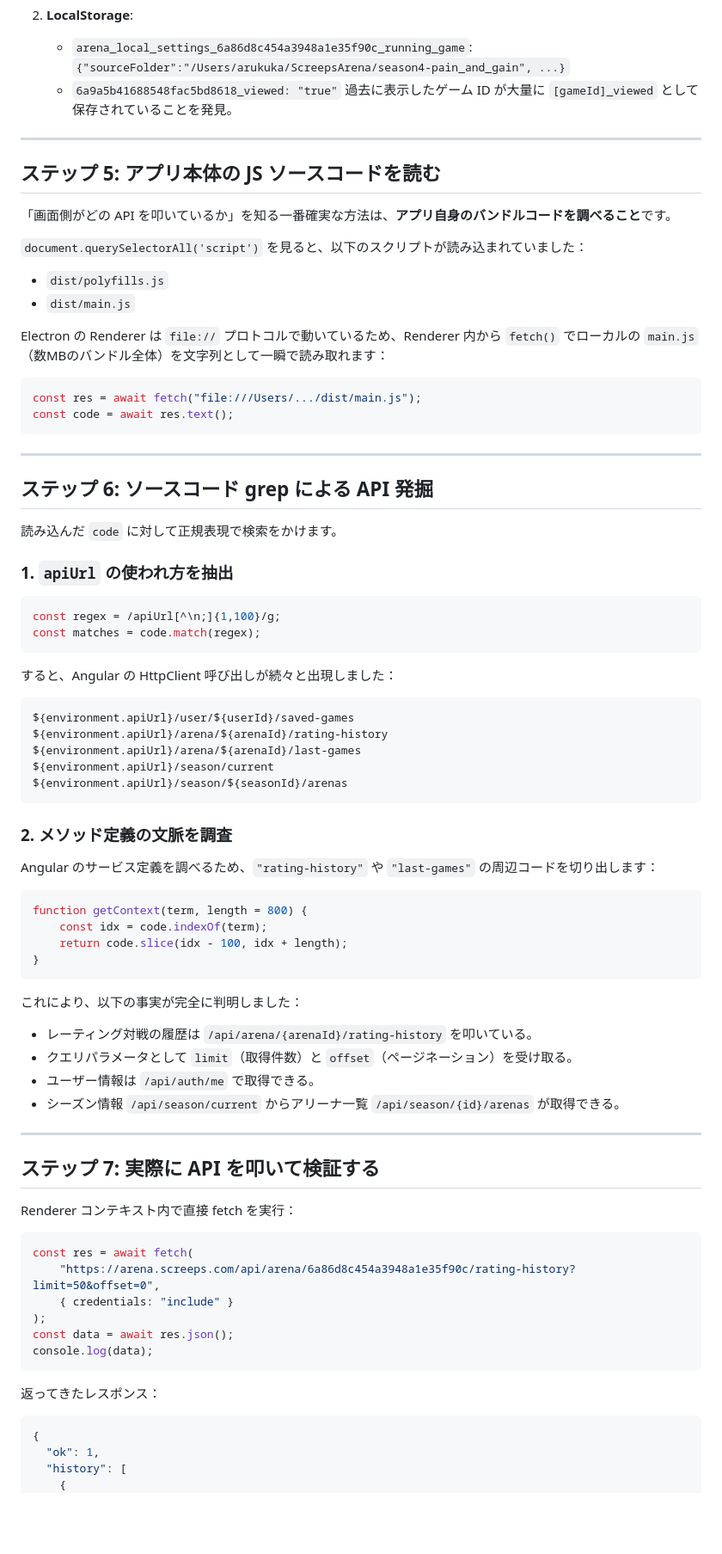
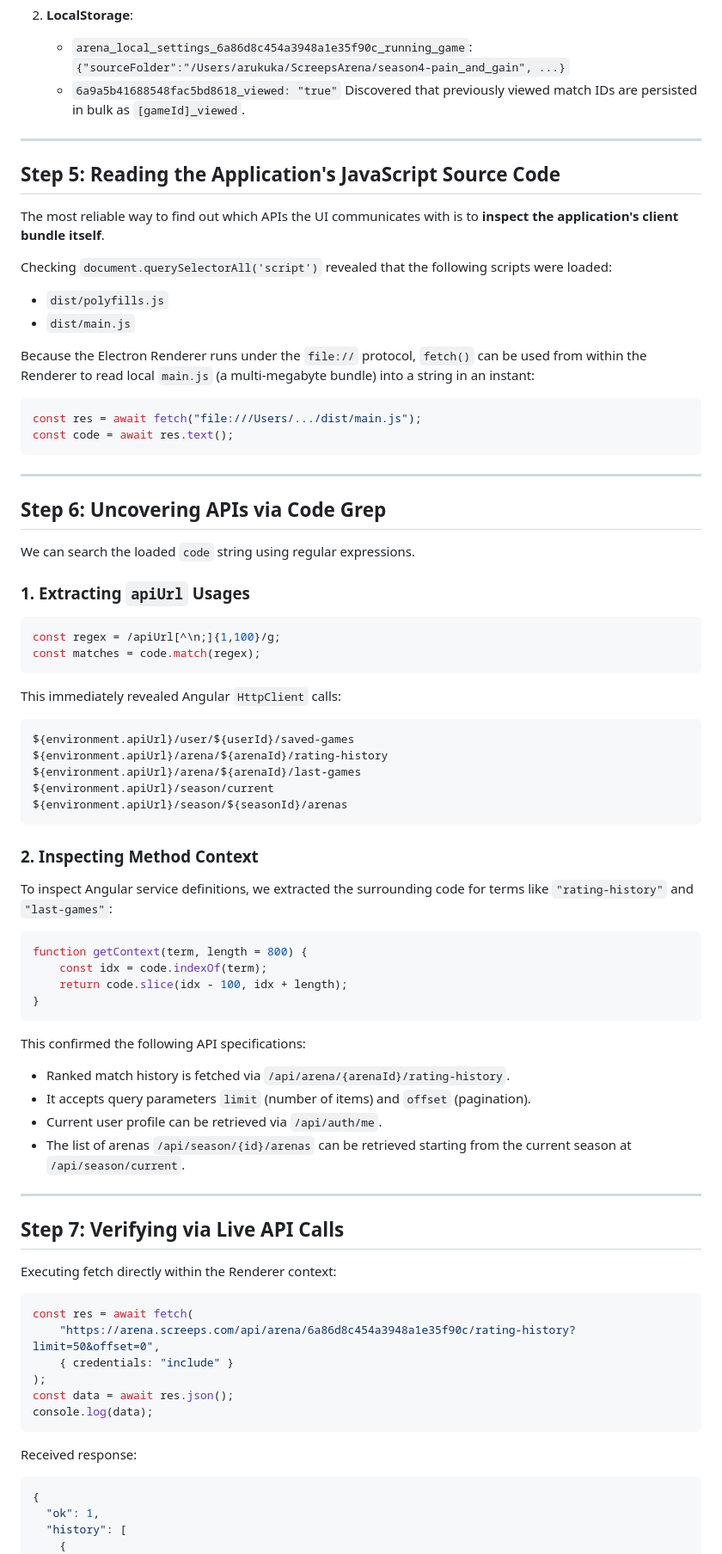
Before and after one commit to arukuka/screeps-arena-tools, a Markdown page: docs/REVERSE_ENGINEERING.md, the part around one of its changes. Shown at 86% size. GitHub-like rendering; blank space fills up the shorter version.

````diff
--- a/docs/REVERSE_ENGINEERING.md
+++ b/docs/REVERSE_ENGINEERING.md
@@ -121,19 +121,19 @@ return await win.webContents.executeJavaScript(`/* 実行したいJS */`);
    - `arena_local_settings_6a86d8c454a3948a1e35f90c_running_game`:
      `{"sourceFolder":"/Users/arukuka/ScreepsArena/season4-pain_and_gain", ...}`
    - `6a9a5b41688548fac5bd8618_viewed: "true"`
-     過去に表示したゲーム ID が大量に `[gameId]_viewed` として保存されていることを発見。
+     Discovered that previously viewed match IDs are persisted in bulk as `[gameId]_viewed`.
 
 ---
 
-## ステップ 5: アプリ本体の JS ソースコードを読む
+## Step 5: Reading the Application's JavaScript Source Code
 
-「画面側がどの API を叩いているか」を知る一番確実な方法は、**アプリ自身のバンドルコードを調べること**です。
+The most reliable way to find out which APIs the UI communicates with is to **inspect the application's client bundle itself**.
 
-`document.querySelectorAll('script')` を見ると、以下のスクリプトが読み込まれていました：
+Checking `document.querySelectorAll('script')` revealed that the following scripts were loaded:
 - `dist/polyfills.js`
 - `dist/main.js`
 
-Electron の Renderer は `file://` プロトコルで動いているため、Renderer 内から `fetch()` でローカルの `main.js`（数MBのバンドル全体）を文字列として一瞬で読み取れます：
+Because the Electron Renderer runs under the `file://` protocol, `fetch()` can be used from within the Renderer to read local `main.js` (a multi-megabyte bundle) into a string in an instant:
 
 ```javascript
 const res = await fetch("file:///Users/.../dist/main.js");
@@ -142,17 +142,17 @@ const code = await res.text();
 
 ---
 
-## ステップ 6: ソースコード grep による API 発掘
+## Step 6: Uncovering APIs via Code Grep
 
-読み込んだ `code` に対して正規表現で検索をかけます。
+We can search the loaded `code` string using regular expressions.
 
-### 1. `apiUrl` の使われ方を抽出
+### 1. Extracting `apiUrl` Usages
 ```javascript
 const regex = /apiUrl[^\n;]{1,100}/g;
 const matches = code.match(regex);
 ```
 
-すると、Angular の HttpClient 呼び出しが続々と出現しました：
+This immediately revealed Angular `HttpClient` calls:
 ```text
 ${environment.apiUrl}/user/${userId}/saved-games
 ${environment.apiUrl}/arena/${arenaId}/rating-history
@@ -161,8 +161,8 @@ ${environment.apiUrl}/season/current
 ${environment.apiUrl}/season/${seasonId}/arenas
 ```
 
-### 2. メソッド定義の文脈を調査
-Angular のサービス定義を調べるため、`"rating-history"` や `"last-games"` の周辺コードを切り出します：
+### 2. Inspecting Method Context
+To inspect Angular service definitions, we extracted the surrounding code for terms like `"rating-history"` and `"last-games"`:
 
 ```javascript
 function getContext(term, length = 800) {
@@ -171,17 +171,17 @@ function getContext(term, length = 800) {
 }
 ```
 
-これにより、以下の事実が完全に判明しました：
-- レーティング対戦の履歴は `/api/arena/{arenaId}/rating-history` を叩いている。
-- クエリパラメータとして `limit`（取得件数）と `offset`（ページネーション）を受け取る。
-- ユーザー情報は `/api/auth/me` で取得できる。
-- シーズン情報 `/api/season/current` からアリーナ一覧 `/api/season/{id}/arenas` が取得できる。
+This confirmed the following API specifications:
+- Ranked match history is fetched via `/api/arena/{arenaId}/rating-history`.
+- It accepts query parameters `limit` (number of items) and `offset` (pagination).
+- Current user profile can be retrieved via `/api/auth/me`.
+- The list of arenas `/api/season/{id}/arenas` can be retrieved starting from the current season at `/api/season/current`.
 
 ---
 
-## ステップ 7: 実際に API を叩いて検証する
+## Step 7: Verifying via Live API Calls
 
- Renderer コンテキスト内で直接 fetch を実行：
+Executing fetch directly within the Renderer context:
 
 ```javascript
 const res = await fetch(
@@ -192,7 +192,7 @@ const data = await res.json();
 console.log(data);
 ```
 
-返ってきたレスポンス：
+Received response:
 ```json
 {
   "ok": 1,
````
Also changed, not shown: other parts of docs/REVERSE_ENGINEERING.md (+38 -38 lines).
